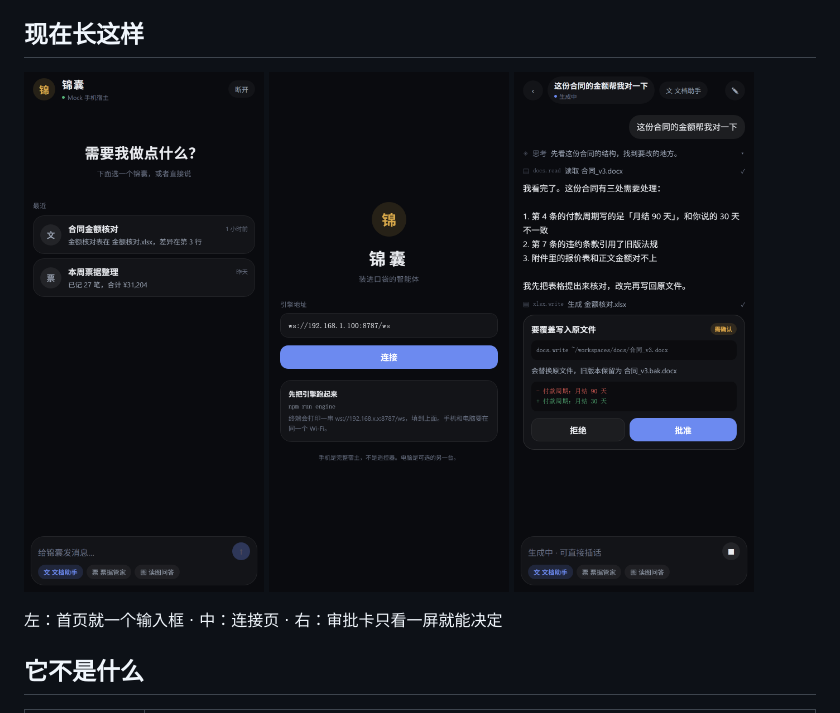
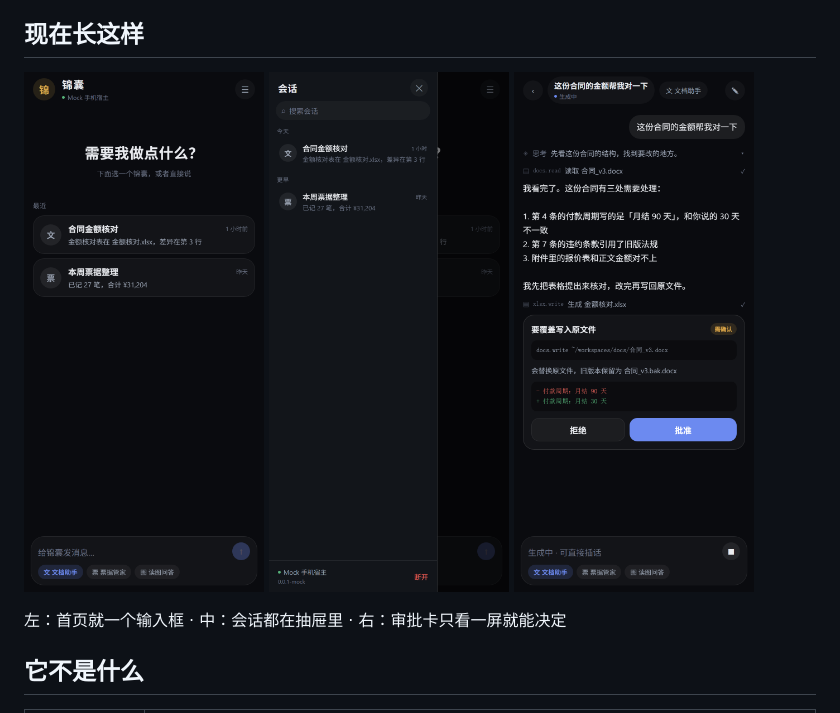
Before and after one commit to equb1/dsh-palm, a Markdown page: README.md, the part around the change. Drawn GitHub-style; pictures changed too: docs/assets/screenshot-drawer.png (added), docs/assets/screenshot-home.png.

```diff
--- a/README.md
+++ b/README.md
@@ -16,11 +16,11 @@
 
 <p>
 <img src="docs/assets/screenshot-home.png" width="240" alt="首页" />
-<img src="docs/assets/screenshot-connect.png" width="240" alt="连接页" />
+<img src="docs/assets/screenshot-drawer.png" width="240" alt="会话抽屉" />
 <img src="docs/assets/screenshot-approval.png" width="240" alt="审批卡" />
 </p>
 
-左：首页就一个输入框 · 中：连接页 · 右：审批卡只看一屏就能决定
+左：首页就一个输入框 · 中：会话都在抽屉里 · 右：审批卡只看一屏就能决定
 
 ## 它不是什么
 
```
Also changed, not shown: docs/09-ui.md (+24 -0 lines), 3 other files.
